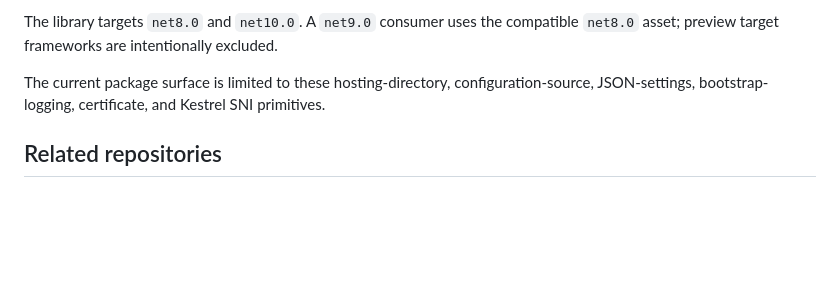
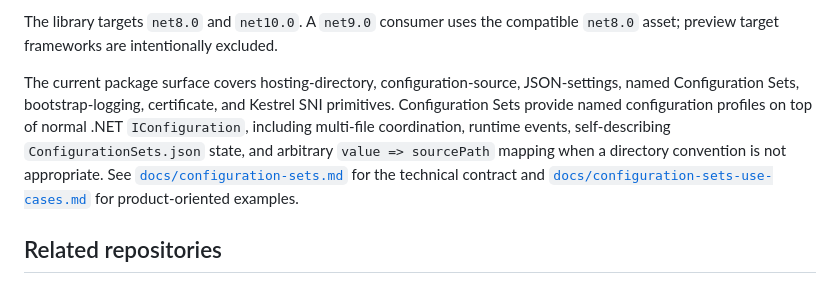
Before and after one commit to eigenverft/Eigenverft.WebLib.Infrastructure, a Markdown page: README.md, the part around the change. Drawn GitHub-style; blank space fills up the shorter version.

Commit message:
Document configuration set contracts and use cases

```diff
--- a/README.md
+++ b/README.md
@@ -261,9 +261,15 @@ The library targets `net8.0` and `net10.0`. A `net9.0` consumer uses the
 compatible `net8.0` asset; preview target frameworks are intentionally
 excluded.
 
-The current package surface is limited to these hosting-directory,
-configuration-source, JSON-settings, bootstrap-logging, certificate, and Kestrel
-SNI primitives.
+The current package surface covers hosting-directory, configuration-source,
+JSON-settings, named Configuration Sets, bootstrap-logging, certificate, and Kestrel
+SNI primitives. Configuration Sets provide named configuration profiles on top of
+normal .NET `IConfiguration`, including multi-file coordination, runtime events,
+self-describing `ConfigurationSets.json` state, and arbitrary `value => sourcePath`
+mapping when a directory convention is not appropriate. See
+[`docs/configuration-sets.md`](docs/configuration-sets.md) for the technical contract and
+[`docs/configuration-sets-use-cases.md`](docs/configuration-sets-use-cases.md) for
+product-oriented examples.
 
 ## Related repositories
 
```
Also changed, not shown: docs/configuration-sets-use-cases.md (added, +347 -0 lines), docs/configuration-sets.md (added, +278 -0 lines).
